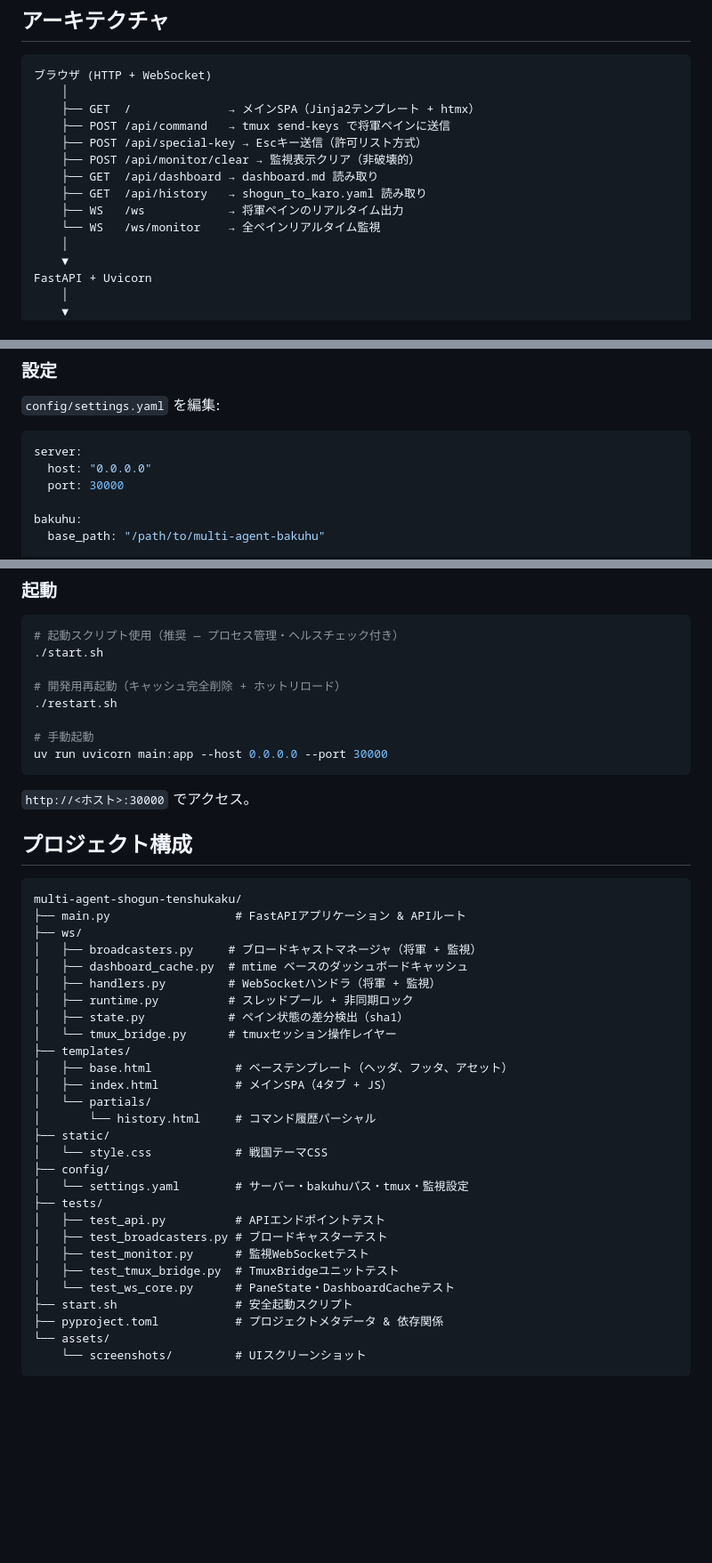
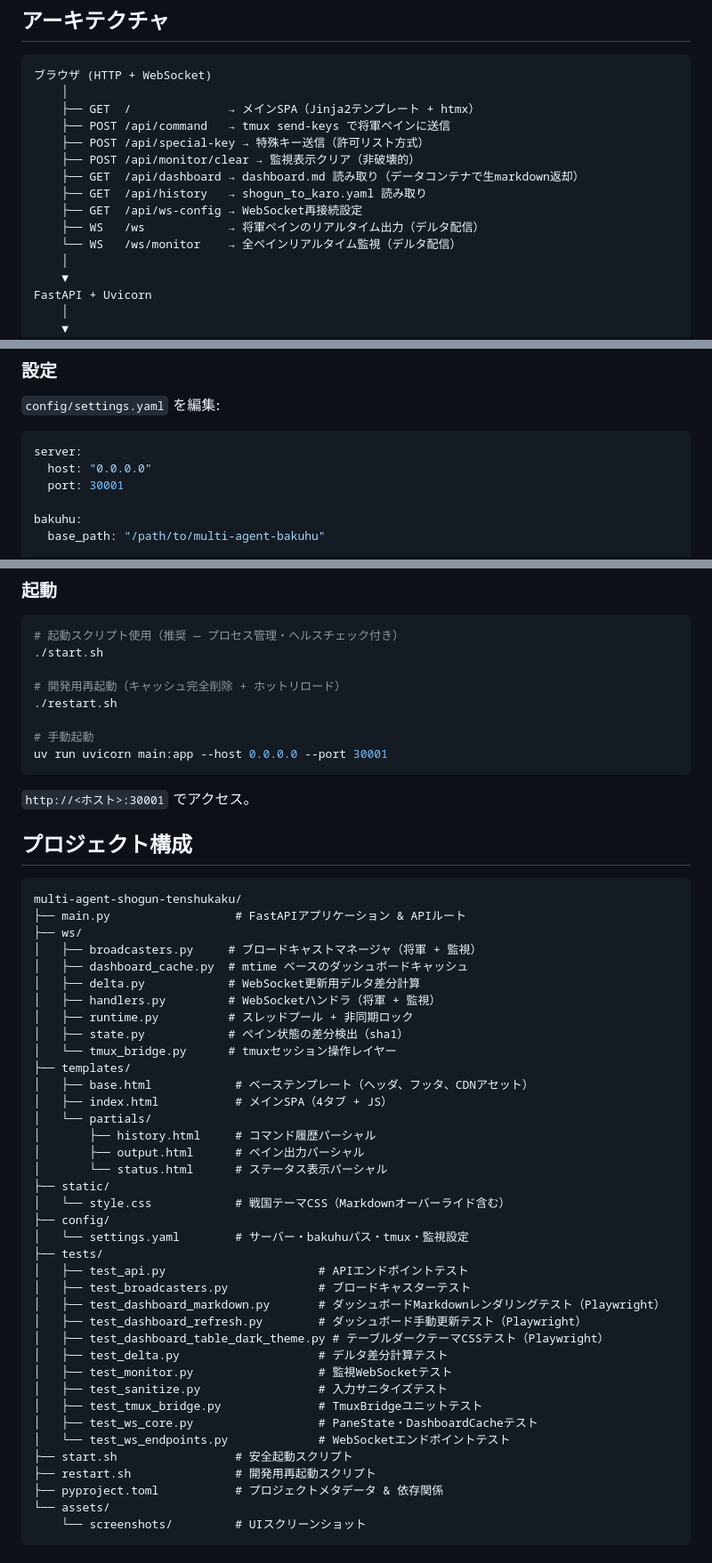
Before and after one commit to yaziuma/multi-agent-shogun-tenshukaku, a Markdown page: README_ja.md, 3 parts joined by grey strips. Shown at 89% size. Drawn GitHub-style; blank space fills up the shorter version.

````diff
--- a/README_ja.md
+++ b/README_ja.md
@@ -45,12 +51,13 @@
     │
     ├── GET  /              → メインSPA（Jinja2テンプレート + htmx）
     ├── POST /api/command   → tmux send-keys で将軍ペインに送信
-    ├── POST /api/special-key → Escキー送信（許可リスト方式）
+    ├── POST /api/special-key → 特殊キー送信（許可リスト方式）
     ├── POST /api/monitor/clear → 監視表示クリア（非破壊的）
-    ├── GET  /api/dashboard → dashboard.md 読み取り
+    ├── GET  /api/dashboard → dashboard.md 読み取り（データコンテナで生markdown返却）
     ├── GET  /api/history   → shogun_to_karo.yaml 読み取り
-    ├── WS   /ws            → 将軍ペインのリアルタイム出力
-    └── WS   /ws/monitor    → 全ペインリアルタイム監視
+    ├── GET  /api/ws-config → WebSocket再接続設定
+    ├── WS   /ws            → 将軍ペインのリアルタイム出力（デルタ配信）
+    └── WS   /ws/monitor    → 全ペインリアルタイム監視（デルタ配信）
     │
     ▼
 FastAPI + Uvicorn
@@ -99,7 +115,7 @@ uv sync
 ```yaml
 server:
   host: "0.0.0.0"
-  port: 30000
+  port: 30001
 
 bakuhu:
   base_path: "/path/to/multi-agent-bakuhu"
@@ -136,10 +152,10 @@ ui:
 ./restart.sh
 
 # 手動起動
-uv run uvicorn main:app --host 0.0.0.0 --port 30000
+uv run uvicorn main:app --host 0.0.0.0 --port 30001
 ```
 
-`http://<ホスト>:30000` でアクセス。
+`http://<ホスト>:30001` でアクセス。
 
 ## プロジェクト構成
 
@@ -149,26 +165,36 @@ multi-agent-shogun-tenshukaku/
 ├── ws/
 │   ├── broadcasters.py     # ブロードキャストマネージャ（将軍 + 監視）
 │   ├── dashboard_cache.py  # mtime ベースのダッシュボードキャッシュ
+│   ├── delta.py            # WebSocket更新用デルタ差分計算
 │   ├── handlers.py         # WebSocketハンドラ（将軍 + 監視）
 │   ├── runtime.py          # スレッドプール + 非同期ロック
 │   ├── state.py            # ペイン状態の差分検出（sha1）
 │   └── tmux_bridge.py      # tmuxセッション操作レイヤー
 ├── templates/
-│   ├── base.html            # ベーステンプレート（ヘッダ、フッタ、アセット）
+│   ├── base.html            # ベーステンプレート（ヘッダ、フッタ、CDNアセット）
 │   ├── index.html           # メインSPA（4タブ + JS）
 │   └── partials/
-│       └── history.html     # コマンド履歴パーシャル
+│       ├── history.html     # コマンド履歴パーシャル
+│       ├── output.html      # ペイン出力パーシャル
+│       └── status.html      # ステータス表示パーシャル
 ├── static/
-│   └── style.css            # 戦国テーマCSS
+│   └── style.css            # 戦国テーマCSS（Markdownオーバーライド含む）
 ├── config/
 │   └── settings.yaml        # サーバー・bakuhuパス・tmux・監視設定
 ├── tests/
-│   ├── test_api.py          # APIエンドポイントテスト
-│   ├── test_broadcasters.py # ブロードキャスターテスト
-│   ├── test_monitor.py      # 監視WebSocketテスト
-│   ├── test_tmux_bridge.py  # TmuxBridgeユニットテスト
-│   └── test_ws_core.py      # PaneState・DashboardCacheテスト
+│   ├── test_api.py                      # APIエンドポイントテスト
+│   ├── test_broadcasters.py             # ブロードキャスターテスト
+│   ├── test_dashboard_markdown.py       # ダッシュボードMarkdownレンダリングテスト（Playwright）
+│   ├── test_dashboard_refresh.py        # ダッシュボード手動更新テスト（Playwright）
+│   ├── test_dashboard_table_dark_theme.py # テーブルダークテーマCSSテスト（Playwright）
+│   ├── test_delta.py                    # デルタ差分計算テスト
+│   ├── test_monitor.py                  # 監視WebSocketテスト
+│   ├── test_sanitize.py                 # 入力サニタイズテスト
+│   ├── test_tmux_bridge.py              # TmuxBridgeユニットテスト
+│   ├── test_ws_core.py                  # PaneState・DashboardCacheテスト
+│   └── test_ws_endpoints.py             # WebSocketエンドポイントテスト
 ├── start.sh                 # 安全起動スクリプト
+├── restart.sh               # 開発用再起動スクリプト
 ├── pyproject.toml           # プロジェクトメタデータ & 依存関係
 └── assets/
     └── screenshots/         # UIスクリーンショット
````
Also changed, not shown: other parts of README_ja.md (+20 -5 lines), README.md (+46 -20 lines), assets/screenshots/tab-command.png, assets/screenshots/tab-dashboard.png, assets/screenshots/tab-history.png, assets/screenshots/tab-monitor.png.
